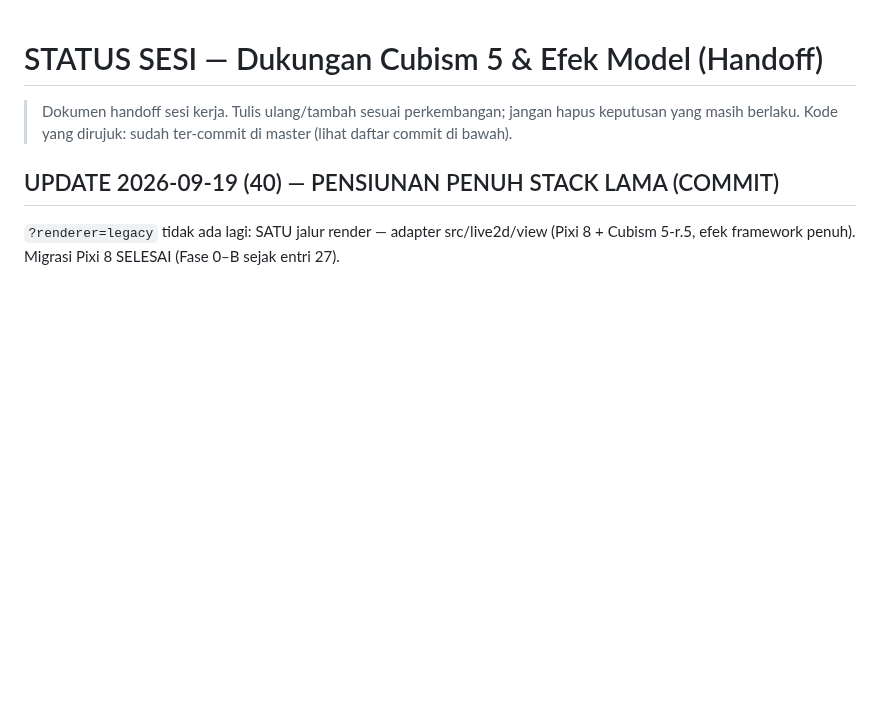
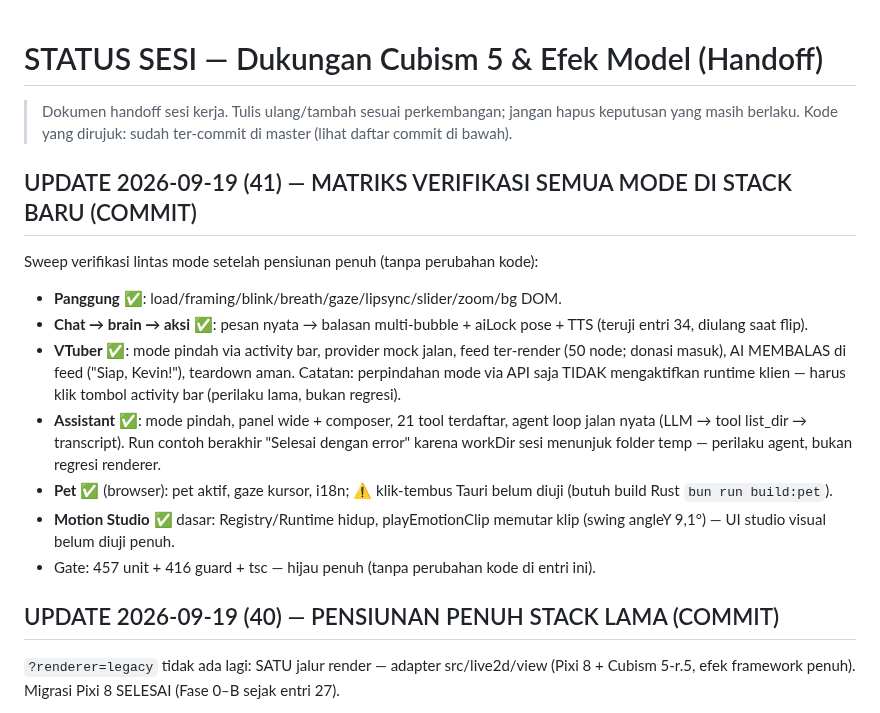
Before and after one commit to TesaOP/ngetes, a Markdown page: docs/STATUS-CUBISM5-EFEK.md, the part around the change. Rendered like a GitHub page; blank space fills up the shorter version.

Commit message:
docs: STATUS entri (41) — matriks verifikasi semua mode di stack baru

```diff
--- a/docs/STATUS-CUBISM5-EFEK.md
+++ b/docs/STATUS-CUBISM5-EFEK.md
@@ -3,6 +3,29 @@
 > Dokumen handoff sesi kerja. Tulis ulang/tambah sesuai perkembangan; jangan
 > hapus keputusan yang masih berlaku. Kode yang dirujuk: sudah ter-commit di
 > master (lihat daftar commit di bawah).
+
+## UPDATE 2026-09-19 (41) — MATRIKS VERIFIKASI SEMUA MODE DI STACK BARU (COMMIT)
+
+Sweep verifikasi lintas mode setelah pensiunan penuh (tanpa perubahan kode):
+
+- **Panggung** ✅: load/framing/blink/breath/gaze/lipsync/slider/zoom/bg DOM.
+- **Chat → brain → aksi** ✅: pesan nyata → balasan multi-bubble + aiLock
+  pose + TTS (teruji entri 34, diulang saat flip).
+- **VTuber** ✅: mode pindah via activity bar, provider mock jalan, feed
+  ter-render (50 node; donasi masuk), AI MEMBALAS di feed ("Siap, Kevin!"),
+  teardown aman. Catatan: perpindahan mode via API saja TIDAK mengaktifkan
+  runtime klien — harus klik tombol activity bar (perilaku lama, bukan
+  regresi).
+- **Assistant** ✅: mode pindah, panel wide + composer, 21 tool terdaftar,
+  agent loop jalan nyata (LLM → tool list_dir → transcript). Run contoh
+  berakhir "Selesai dengan error" karena workDir sesi menunjuk folder temp
+  — perilaku agent, bukan regresi renderer.
+- **Pet** ✅ (browser): pet aktif, gaze kursor, i18n; ⚠️ klik-tembus Tauri
+  belum diuji (butuh build Rust `bun run build:pet`).
+- **Motion Studio** ✅ dasar: Registry/Runtime hidup, playEmotionClip
+  memutar klip (swing angleY 9,1°) — UI studio visual belum diuji penuh.
+- Gate: 457 unit + 416 guard + tsc — hijau penuh (tanpa perubahan kode di
+  entri ini).
 
 ## UPDATE 2026-09-19 (40) — PENSIUNAN PENUH STACK LAMA (COMMIT)
 
```
